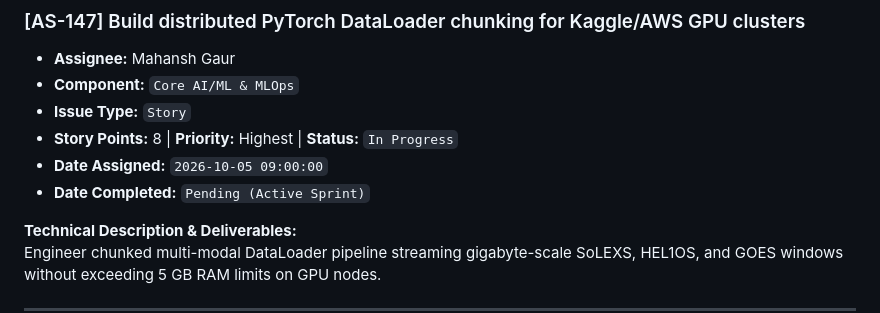
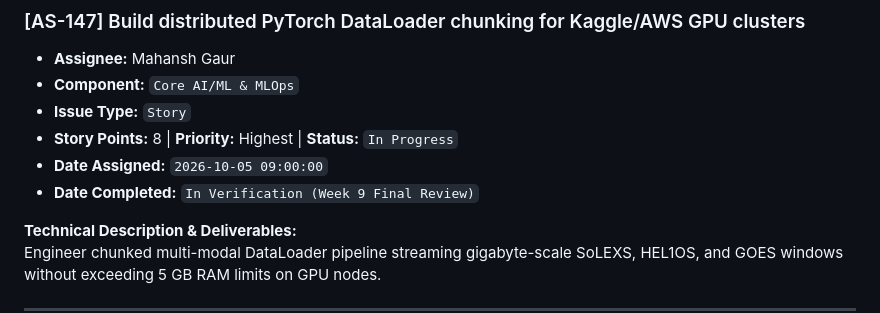
Before and after one commit to mahanshstarktech/AdityaScan-FYP, a Markdown page: docs/sprints/week-09_2026-10-05.md, the part around the change. Drawn GitHub-style.

Commit message:
docs(sprints): update Sprint 2 Week 9 progress metrics and active task states

```diff
--- a/docs/sprints/week-09_2026-10-05.md
+++ b/docs/sprints/week-09_2026-10-05.md
@@ -27,7 +27,7 @@
 * **Issue Type:** `Story`
 * **Story Points:** 8 | **Priority:** Highest | **Status:** `In Progress`
 * **Date Assigned:** `2026-10-05 09:00:00`
-* **Date Completed:** `Pending (Active Sprint)`
+* **Date Completed:** `In Verification (Week 9 Final Review)`
 
 **Technical Description & Deliverables:**
 Engineer chunked multi-modal DataLoader pipeline streaming gigabyte-scale SoLEXS, HEL1OS, and GOES windows without exceeding 5 GB RAM limits on GPU nodes.
```
